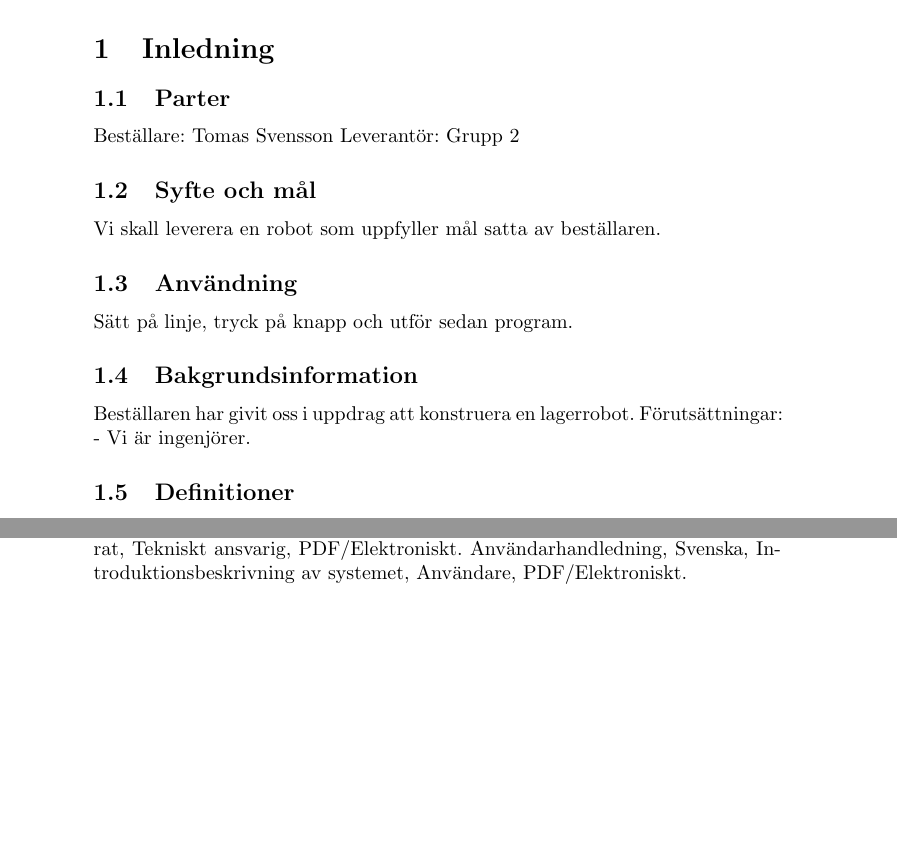
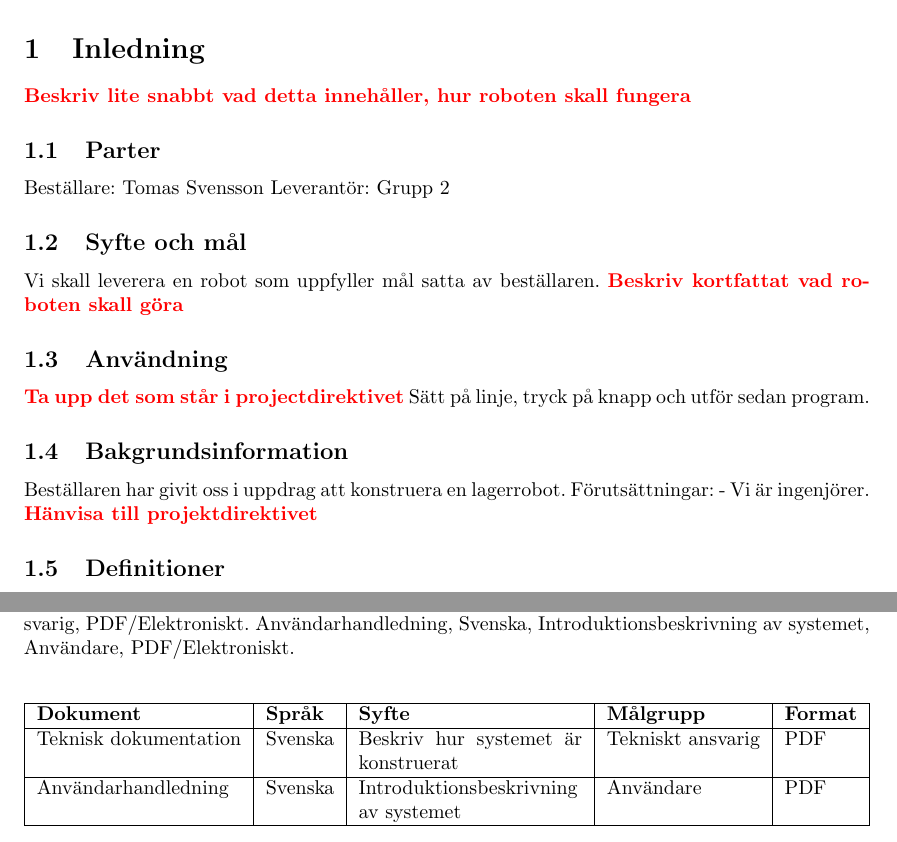
Before and after one commit to ultralaserdeluxe/gloria, a LaTeX document (Dokumentation/Kravspecifikation/Kravspecifikation.tex, which reads Dokumentation/Kravspecifikation/Kravspec01.tex, Dokumentation/Kravspecifikation/Kravspec14.tex, Dokumentation/Kravspecifikation/layout.tex): two parts of pages 6 and 10 of 10 before the commit and two parts of pages 6 and 9 of 10 after it, joined at a grey line, cut so that both start at the same text, the shorter picture padded with empty space. Compiled offline with pdfLaTeX.

Commit message:
A few minor changes

```diff
--- a/Dokumentation/Kravspecifikation/Kravspec01.tex
+++ b/Dokumentation/Kravspecifikation/Kravspec01.tex
@@ -1,5 +1,5 @@
 \section{Inledning}
-%\todo{Beskriv lite snabbt vad detta innehåller, hur roboten skall fungera}
+\todo{Beskriv lite snabbt vad detta innehåller, hur roboten skall fungera}
 
 \subsection{Parter}
 Beställare: Tomas Svensson
@@ -7,16 +7,16 @@ Leverantör: Grupp 2
 
 \subsection{Syfte och mål}
 Vi skall leverera en robot som uppfyller mål satta av beställaren.
-%\todo{Beskriv kortfattat vad roboten skall göra}
+\todo{Beskriv kortfattat vad roboten skall göra}
 
 \subsection{Användning}
-%\todo{Ta upp det som står i projectdirektivet}
+\todo{Ta upp det som står i projectdirektivet}
 Sätt på linje, tryck på knapp och utför sedan program.
 
 \subsection{Bakgrundsinformation}
 Beställaren har givit oss i uppdrag att konstruera en lagerrobot. Förutsättningar:
 - Vi är ingenjörer.
-%\todo{Hänvisa till projektdirektivet}
+\todo{Hänvisa till projektdirektivet}
 
 \subsection{Definitioner}
 DAD: Huvudmodulen
--- a/Dokumentation/Kravspecifikation/Kravspec14.tex
+++ b/Dokumentation/Kravspecifikation/Kravspec14.tex
@@ -1,3 +1,17 @@
 \section{Dokumentation}
 Teknisk dokumentation, Svenska/Engelska, Beskriv hur systemet är konstruerat, Tekniskt ansvarig, PDF/Elektroniskt.
 Användarhandledning, Svenska, Introduktionsbeskrivning av systemet, Användare, PDF/Elektroniskt.
+
+\begin{center}
+	\begin{table}[h]
+		\begin{tabularx}{\textwidth}{| l | l | X | l | l |}
+			\hline
+			\textbf{Dokument} & \textbf{Språk} & \textbf{Syfte} & \textbf{Målgrupp} & \textbf{Format} \\
+			\hline
+			Teknisk dokumentation & Svenska & Beskriv hur systemet är konstruerat & Tekniskt ansvarig & PDF \\
+			\hline
+			Användarhandledning & Svenska & Introduktionsbeskrivning av systemet & Användare & PDF \\
+			\hline
+		\end{tabularx}
+	\end{table}
+\end{center}
--- a/Dokumentation/Kravspecifikation/Kravspecifikation.tex
+++ b/Dokumentation/Kravspecifikation/Kravspecifikation.tex
@@ -1,6 +1,7 @@
 \documentclass[titlepage, a4paper]{article}
-\input{layout.tex}
+\input{layout.tex}	% Importera generella layout-strukturer
 
+% Information nödvändig för generella layout-strukturer
 \newcommand{\LIPSredaktor}{Hannes Snögren}
 \newcommand{\LIPSgranskare}{tomten}
 \newcommand{\LIPSversion}{0.0}
@@ -19,6 +20,9 @@
 \newcommand{\LIPSkundkontakt}{Sven}
 \newcommand{\LIPSkursansvarig}{Tomas Svensson}
 \newcommand{\LIPShandledare}{Tomas Svensson}
+
+% Dokument-specifika paket
+\usepackage{tabularx}
 
 \pagenumbering{roman}
 
--- a/Dokumentation/Kravspecifikation/layout.tex
+++ b/Dokumentation/Kravspecifikation/layout.tex
@@ -1,7 +1,14 @@
 \usepackage[swedish]{babel}
 \usepackage[utf8]{inputenc}
+\usepackage{color}
 
-% Simple command I defined to allow me to mark TODO items in red
+% Sidformat
+\usepackage{a4wide}
+
+% Bättre bildtexter
+\usepackage[margin=10pt,font=small,labelfont=bf,labelsep=endash]{caption}
+
+% Enkelt kommando som låter mig attgöra-markera text
 \newcommand{\todo}[1] {\textbf{\textcolor{red}{#1}}}
 
 %% Headers och Footers
@@ -11,8 +18,7 @@
 \rhead{\today}
 \lfoot{\LIPSkursnamn \\ \LIPSdokumenttyp}
 \cfoot{\thepage}
-\rfoot{\LIPSprojektgrupp \\ \LIPSgruppadress}
-
+\rfoot{\LIPSprojektgrupp} % \\ \LIPSgruppadress}
 
 %% Titelsida
 \newcommand{\LIPSTitelsida}{%
@@ -52,8 +58,7 @@
   }
 \end{center}
 \begin{center}
-  {\small Gruppdeltagare}\\
-%  \begin{tabular}{|p{30mm}|p{40mm}|p{35mm}|p{45mm}|}
+  {\normalsize Gruppdeltagare}\\
   \begin{tabular}{|l|l|p{25mm}|l|}
     \hline
     \textbf{Namn} & \textbf{Ansvar} & \textbf{Telefon} & \textbf{E-post} \\
```
Also changed, not shown: Dokumentation/Kravspecifikation/Kravspecifikation.tex (1 more changed lines), Dokumentation/Kravspecifikation/layout.tex (22 more changed lines).
